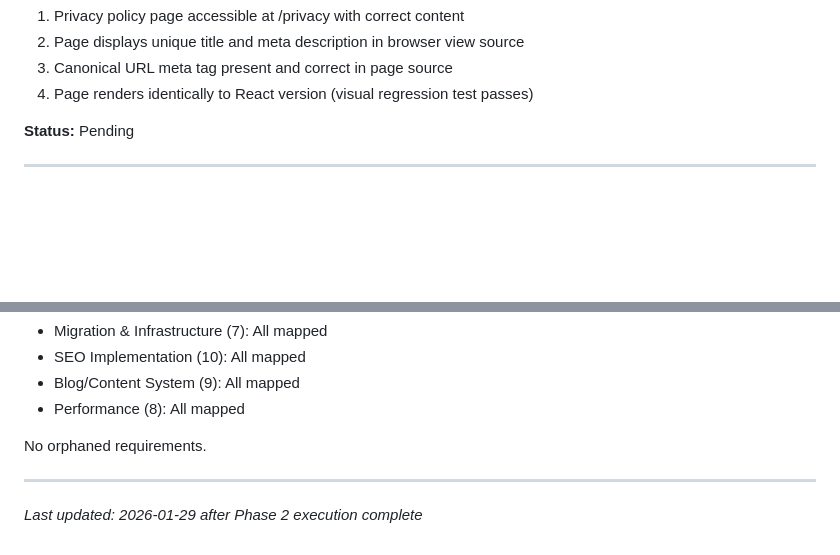
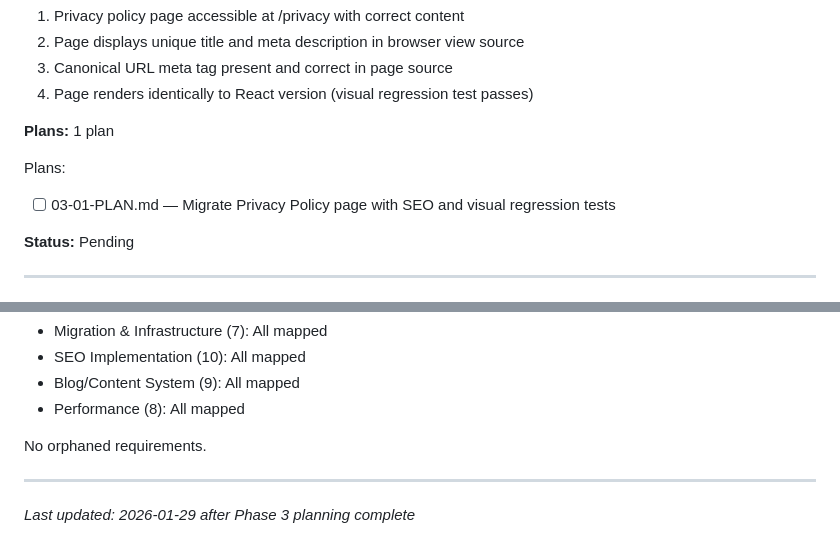
Before and after one commit to NomadCrew/nomadcrew-landing, a Markdown page: .planning/ROADMAP.md, 2 parts joined by grey strips. Drawn GitHub-style; blank space fills up the shorter version.

Commit message:
docs(03): create phase plan
Phase 03: Static Pages Migration
- 1 plan in 1 wave
- 3 tasks: page migration, Playwright tests, deployment verification
- Ready for execution

Co-Authored-By: Claude Opus 4.5 <noreply@anthropic.com>

```diff
--- a/.planning/ROADMAP.md
+++ b/.planning/ROADMAP.md
@@ -79,6 +79,11 @@ Plans:
 2. Page displays unique title and meta description in browser view source
 3. Canonical URL meta tag present and correct in page source
 4. Page renders identically to React version (visual regression test passes)
+
+**Plans:** 1 plan
+
+Plans:
+- [ ] 03-01-PLAN.md — Migrate Privacy Policy page with SEO and visual regression tests
 
 **Status:** Pending
 
@@ -242,4 +247,4 @@ No orphaned requirements.
 
 ---
 
-*Last updated: 2026-01-29 after Phase 2 execution complete*
+*Last updated: 2026-01-29 after Phase 3 planning complete*
```
Also changed, not shown: 1 other file.
